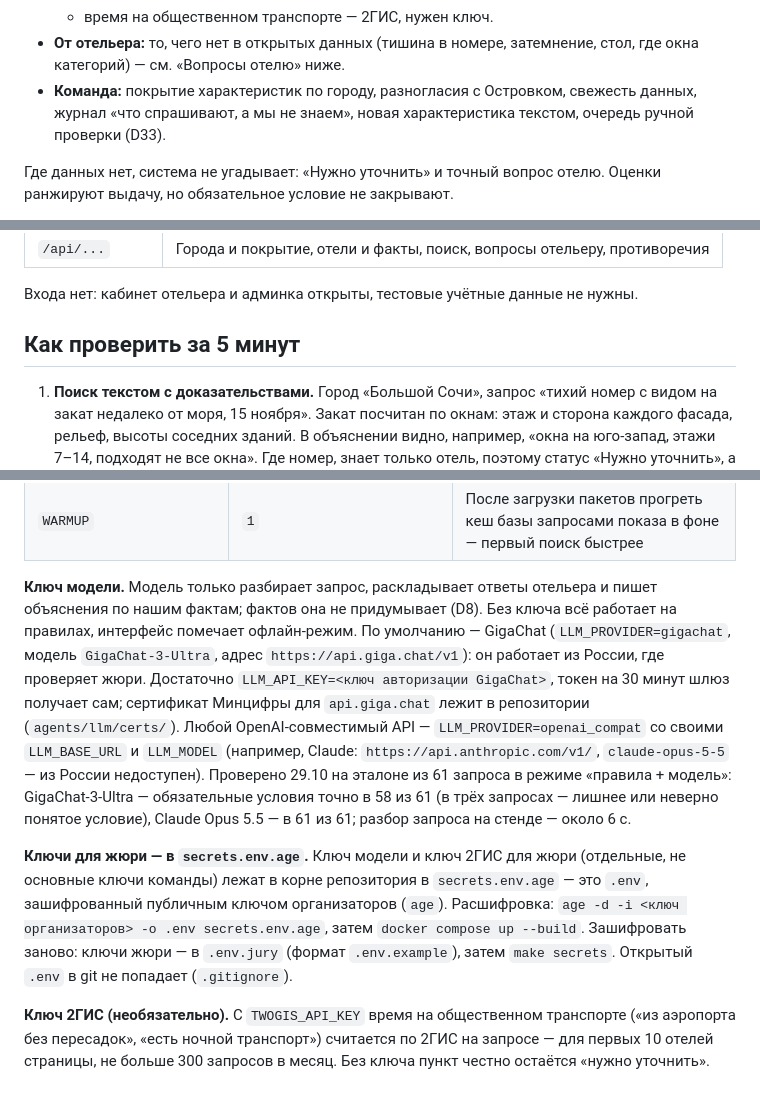
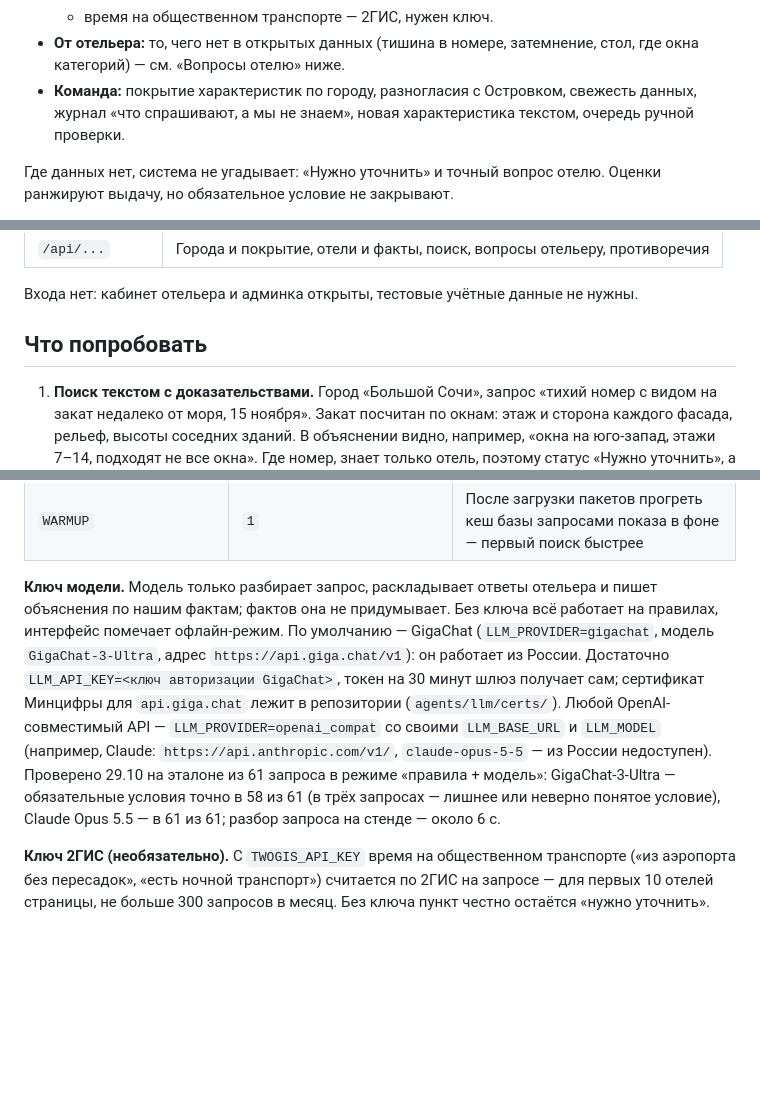
Before and after one commit to clavasyp/oznayu-ostrovok-hackathon, a Markdown page: README.md, 3 parts joined by grey strips. Rendered like a GitHub page; blank space fills up the shorter version.

```diff
--- a/README.md
+++ b/README.md
@@ -30,7 +28,7 @@ Ostrovok Hackathon 2026, команда vaibovovka.
   - прогноз на день заезда — осадки, воздух, волны (Open-Meteo);
   - время на общественном транспорте — 2ГИС, нужен ключ.
 - **От отельера:** то, чего нет в открытых данных (тишина в номере, затемнение, стол, где окна категорий) — см. «Вопросы отелю» ниже.
-- **Команда:** покрытие характеристик по городу, разногласия с Островком, свежесть данных, журнал «что спрашивают, а мы не знаем», новая характеристика текстом, очередь ручной проверки (D33).
+- **Команда:** покрытие характеристик по городу, разногласия с Островком, свежесть данных, журнал «что спрашивают, а мы не знаем», новая характеристика текстом, очередь ручной проверки.
 
 Где данных нет, система не угадывает: «Нужно уточнить» и точный вопрос отелю. Оценки ранжируют выдачу, но обязательное условие не закрывают.
 
@@ -108,7 +106,7 @@ docker compose up --build
 
 Входа нет: кабинет отельера и админка открыты, тестовые учётные данные не нужны.
 
-## Как проверить за 5 минут
+## Что попробовать
 
 1. **Поиск текстом с доказательствами.** Город «Большой Сочи», запрос «тихий номер с видом на закат недалеко от моря, 15 ноября». Закат посчитан по окнам: этаж и сторона каждого фасада, рельеф, высоты соседних зданий. В объяснении видно, например, «окна на юго-запад, этажи 7–14, подходят не все окна». Где номер, знает только отель, поэтому статус «Нужно уточнить», а вопрос отельеру уходит одной кнопкой.
 2. **Агент добывает то, чего нет в каталоге.** Запрос «обязательно рядом итальянский ресторан». Такой характеристики в каталоге нет, но система берёт категорию места и считает расстояние по местам города на запросе. «Подходит» — с названием места и расстоянием. «Нет» система не говорит, ведь места на картах отмечены не все: такие отели получают «Нужно уточнить». Слова о качестве («хорошие», «вкусные») честно остаются «неизвестно» — рейтингов у нас нет.
@@ -153,9 +151,7 @@ docker compose up --build
 | `DATABASE_URL`, `PACKS_DIR` | см. `.env.example` | Только для запуска вне Docker |
 | `WARMUP` | `1` | После загрузки пакетов прогреть кеш базы запросами показа в фоне — первый поиск быстрее |
 
-**Ключ модели.** Модель только разбирает запрос, раскладывает ответы отельера и пишет объяснения по нашим фактам; фактов она не придумывает (D8). Без ключа всё работает на правилах, интерфейс помечает офлайн-режим. По умолчанию — GigaChat (`LLM_PROVIDER=gigachat`, модель `GigaChat-3-Ultra`, адрес `https://api.giga.chat/v1`): он работает из России, где проверяет жюри. Достаточно `LLM_API_KEY=<ключ авторизации GigaChat>`, токен на 30 минут шлюз получает сам; сертификат Минцифры для `api.giga.chat` лежит в репозитории (`agents/llm/certs/`). Любой OpenAI-совместимый API — `LLM_PROVIDER=openai_compat` со своими `LLM_BASE_URL` и `LLM_MODEL` (например, Claude: `https://api.anthropic.com/v1/`, `claude-opus-5-5` — из России недоступен). Проверено 29.10 на эталоне из 61 запроса в режиме «правила + модель»: GigaChat-3-Ultra — обязательные условия точно в 58 из 61 (в трёх запросах — лишнее или неверно понятое условие), Claude Opus 5.5 — в 61 из 61; разбор запроса на стенде — около 6 с.
-
-**Ключи для жюри — в `secrets.env.age`.** Ключ модели и ключ 2ГИС для жюри (отдельные, не основные ключи команды) лежат в корне репозитория в `secrets.env.age` — это `.env`, зашифрованный публичным ключом организаторов (`age`). Расшифровка: `age -d -i <ключ организаторов> -o .env secrets.env.age`, затем `docker compose up --build`. Зашифровать заново: ключи жюри — в `.env.jury` (формат `.env.example`), затем `make secrets`. Открытый `.env` в git не попадает (`.gitignore`).
+**Ключ модели.** Модель только разбирает запрос, раскладывает ответы отельера и пишет объяснения по нашим фактам; фактов она не придумывает. Без ключа всё работает на правилах, интерфейс помечает офлайн-режим. По умолчанию — GigaChat (`LLM_PROVIDER=gigachat`, модель `GigaChat-3-Ultra`, адрес `https://api.giga.chat/v1`): он работает из России. Достаточно `LLM_API_KEY=<ключ авторизации GigaChat>`, токен на 30 минут шлюз получает сам; сертификат Минцифры для `api.giga.chat` лежит в репозитории (`agents/llm/certs/`). Любой OpenAI-совместимый API — `LLM_PROVIDER=openai_compat` со своими `LLM_BASE_URL` и `LLM_MODEL` (например, Claude: `https://api.anthropic.com/v1/`, `claude-opus-5-5` — из России недоступен). Проверено 29.10 на эталоне из 61 запроса в режиме «правила + модель»: GigaChat-3-Ultra — обязательные условия точно в 58 из 61 (в трёх запросах — лишнее или неверно понятое условие), Claude Opus 5.5 — в 61 из 61; разбор запроса на стенде — около 6 с.
 
 **Ключ 2ГИС (необязательно).** С `TWOGIS_API_KEY` время на общественном транспорте («из аэропорта без пересадок», «есть ночной транспорт») считается по 2ГИС на запросе — для первых 10 отелей страницы, не больше 300 запросов в месяц. Без ключа пункт честно остаётся «нужно уточнить».
 
```
Also changed, not shown: other parts of README.md (+19 -25 lines), docs/img/card.png (added), 4 other files.
